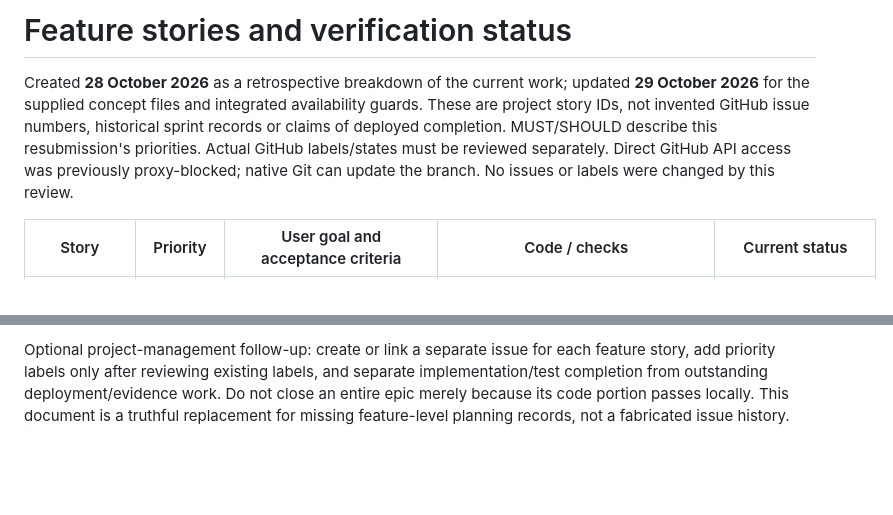
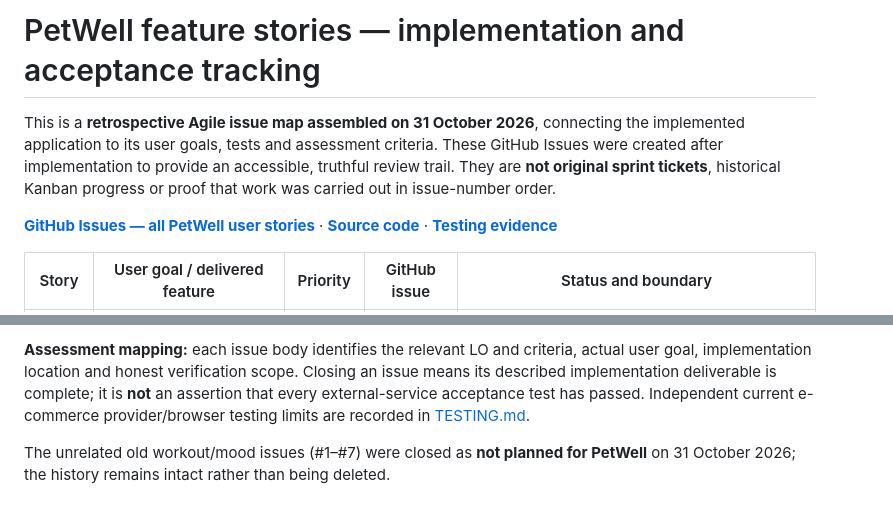
Before and after one commit to bobes81/Petwell, a Markdown page: docs/USER_STORIES.md, 2 parts joined by grey strips. Drawn GitHub-style; blank space fills up the shorter version.

Commit message:
docs: map 14 PetWell user stories to real GitHub Issues and learning outcomes

```diff
--- a/docs/USER_STORIES.md
+++ b/docs/USER_STORIES.md
@@ -1,6 +1,8 @@
-# Feature stories and verification status
+# PetWell feature stories — implementation and acceptance tracking
 
-Created **28 October 2026** as a retrospective breakdown of the current work; updated **29 October 2026** for the supplied concept files and integrated availability guards. These are project story IDs, not invented GitHub issue numbers, historical sprint records or claims of deployed completion. MUST/SHOULD describe this resubmission's priorities. Actual GitHub labels/states must be reviewed separately. Direct GitHub API access was previously proxy-blocked; native Git can update the branch. No issues or labels were changed by this review.
+This is a **retrospective Agile issue map assembled on 31 October 2026**, connecting the implemented application to its user goals, tests and assessment criteria. These GitHub Issues were created after implementation to provide an accessible, truthful review trail. They are **not original sprint tickets**, historical Kanban progress or proof that work was carried out in issue-number order.
 
-| Story | Priority | User goal and acceptance criteria | Code / checks | Current status |
+[**GitHub Issues — all PetWell user stories**](https://github.com/bobes81/Petwell/issues?q=US-) · [**Source code**](https://github.com/bobes81/Petwell) · [**Testing evidence**](TESTING.md)
+
+| Story | User goal / delivered feature | Priority | GitHub issue | Status and boundary |
 | --- | --- | --- | --- | --- |
@@ -21,2 +23,4 @@ Created **28 October 2026** as a retrospective breakdown of the current work; up
 
-Optional project-management follow-up: create or link a separate issue for each feature story, add priority labels only after reviewing existing labels, and separate implementation/test completion from outstanding deployment/evidence work. Do not close an entire epic merely because its code portion passes locally. This document is a truthful replacement for missing feature-level planning records, not a fabricated issue history.
+**Assessment mapping:** each issue body identifies the relevant LO and criteria, actual user goal, implementation location and honest verification scope. Closing an issue means its described implementation deliverable is complete; it is **not** an assertion that every external-service acceptance test has passed. Independent current e-commerce provider/browser testing limits are recorded in [TESTING.md](TESTING.md).
+
+The unrelated old workout/mood issues (#1–#7) were closed as **not planned for PetWell** on 31 October 2026; the history remains intact rather than being deleted.
```
Also changed, not shown: other parts of docs/USER_STORIES.md (+14 -14 lines).
